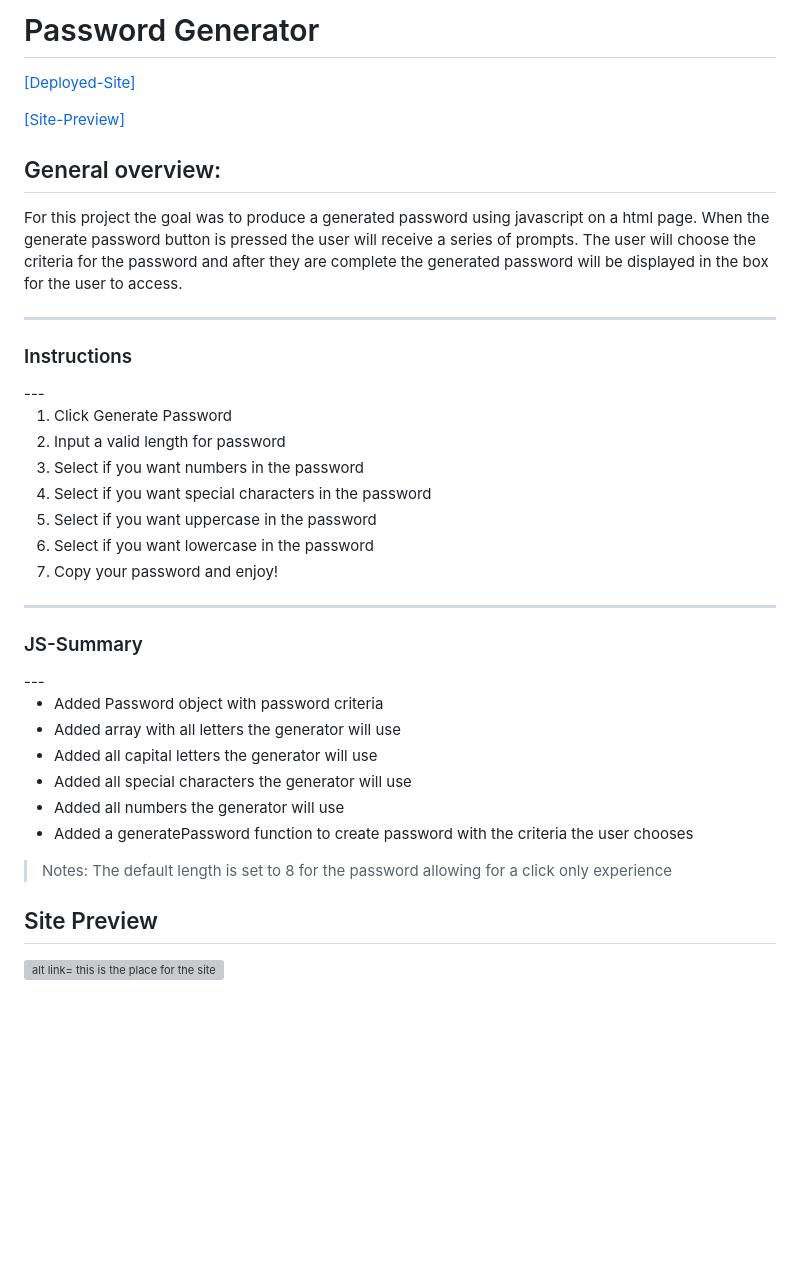
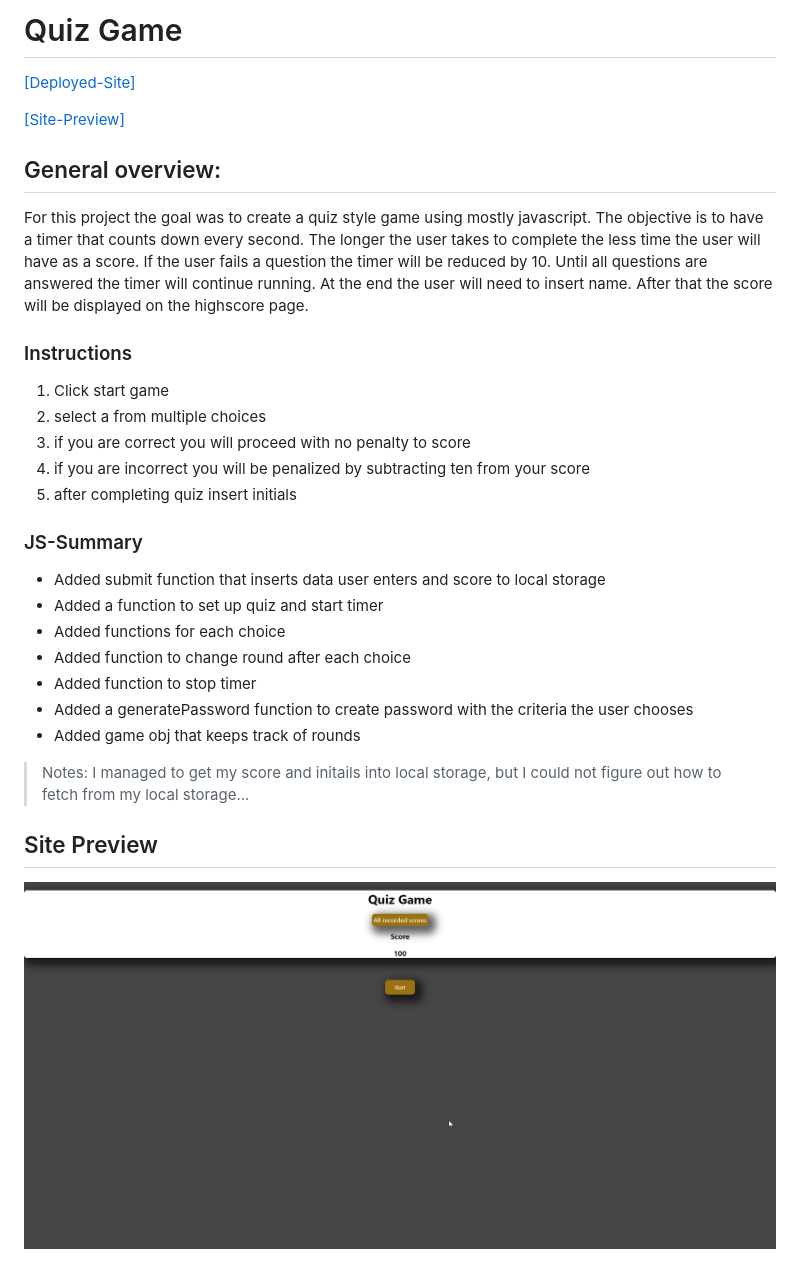
Before and after one commit to Jdogcrane/QuizGame, a Markdown page: README.md, the part around the change printed below. Rendered like a GitHub page; pictures changed too: assests/images/preview.gif (added); blank space fills up the shorter version; grey boxes are pictures that could not be loaded.

Commit message:
updated readme. A few small changes. Ready for submittion

```diff
--- a/README.md
+++ b/README.md
@@ -1,2 +1,2 @@
-<h1 style="text-align: center;">Password Generator</h1>
+<h1 style="text-align: center;">Quiz Game</h1>
 
@@ -7,36 +7,31 @@
 ## General overview:
 
 <p style="font-family:georgia">
-For this project the goal was to produce a generated password using javascript on a html page. When the generate password button is pressed the user will receive a series of prompts. The user will choose the criteria for the password and after they are complete the generated password will be displayed in the box for the user to access.
+For this project the goal was to create a quiz style game using mostly javascript. The objective is to have a timer that counts down every second. The longer the user takes to complete the less time the user will have as a score. If the user fails a question the timer will be reduced by 10. Until all questions are answered the timer will continue running. At the end the user will need to insert name. After that the score will be displayed on the highscore page.
 <p>
 
----
 <h3 style="text-align:center;">Instructions</h3>
----
 
-1. Click Generate Password
-2. Input a valid length for password
-3. Select if you want numbers in the password
-4. Select if you want special characters in the password
-5. Select if you want uppercase in the password
-6. Select if you want lowercase in the password
-7. Copy your password and enjoy!
+1. Click start game
+2. select a from multiple choices
+3. if you are correct you will proceed with no penalty to score
+4. if you are incorrect you will be penalized by subtracting ten from your score
+5. after completing quiz insert initials
 
 
 
----
+
 <h3 style="text-align:center;">JS-Summary</h3>
----
 
-* Added Password object with password criteria
-* Added array with all letters the generator will use
-* Added all capital letters the generator will use
-* Added all special characters the generator will use
-* Added all numbers the generator will use
+* Added submit function that inserts data user enters and score to local storage
+* Added a function to set up quiz and start timer
+* Added functions for each choice
+* Added function to change round after each choice
+* Added function to stop timer
 * Added a generatePassword function to create password with the criteria the user chooses
+* Added game obj that keeps track of rounds
 
-
->Notes: The default length is set to 8 for the password allowing for a click only experience
+>Notes: I managed to get my score and initails into local storage, but I could not figure out how to fetch from my local storage...
 
 ## Site Preview
-![alt link= this is the place for the site preview](assests/images/preview.gif)
+![alt link= this is the place for the site preview](./assests/images/preview.gif)
```
Also changed, not shown: other parts of README.md (+1 -1 lines), 1 other file.
